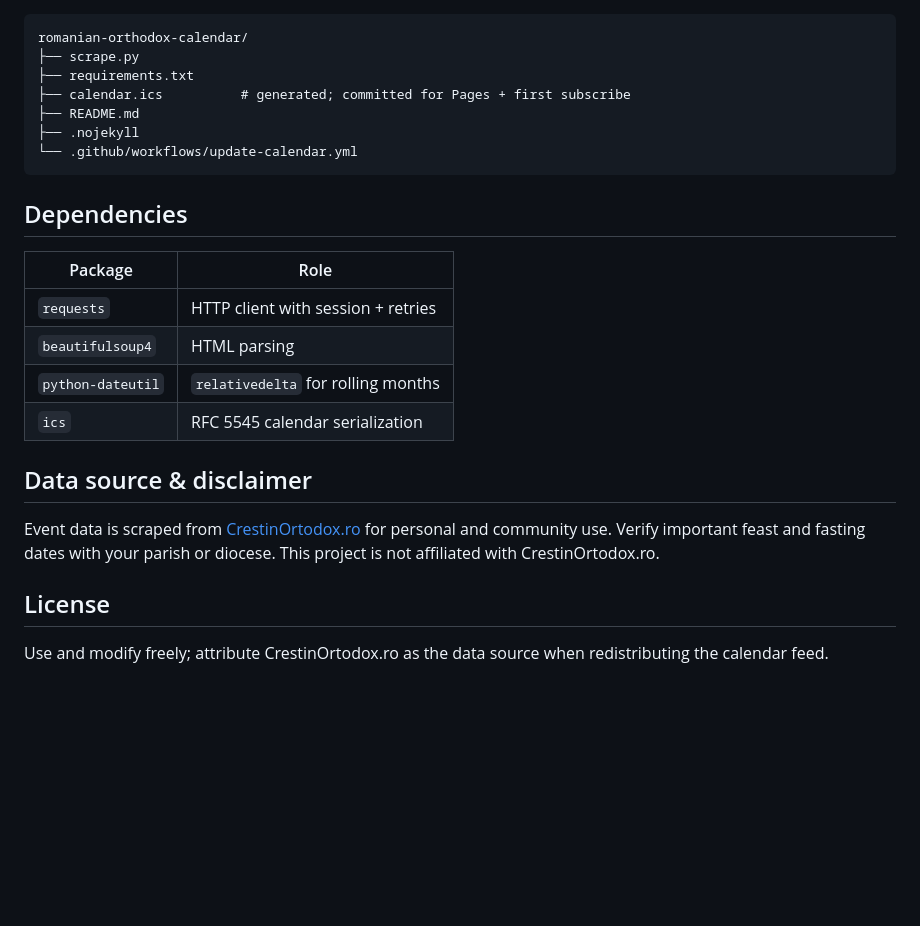
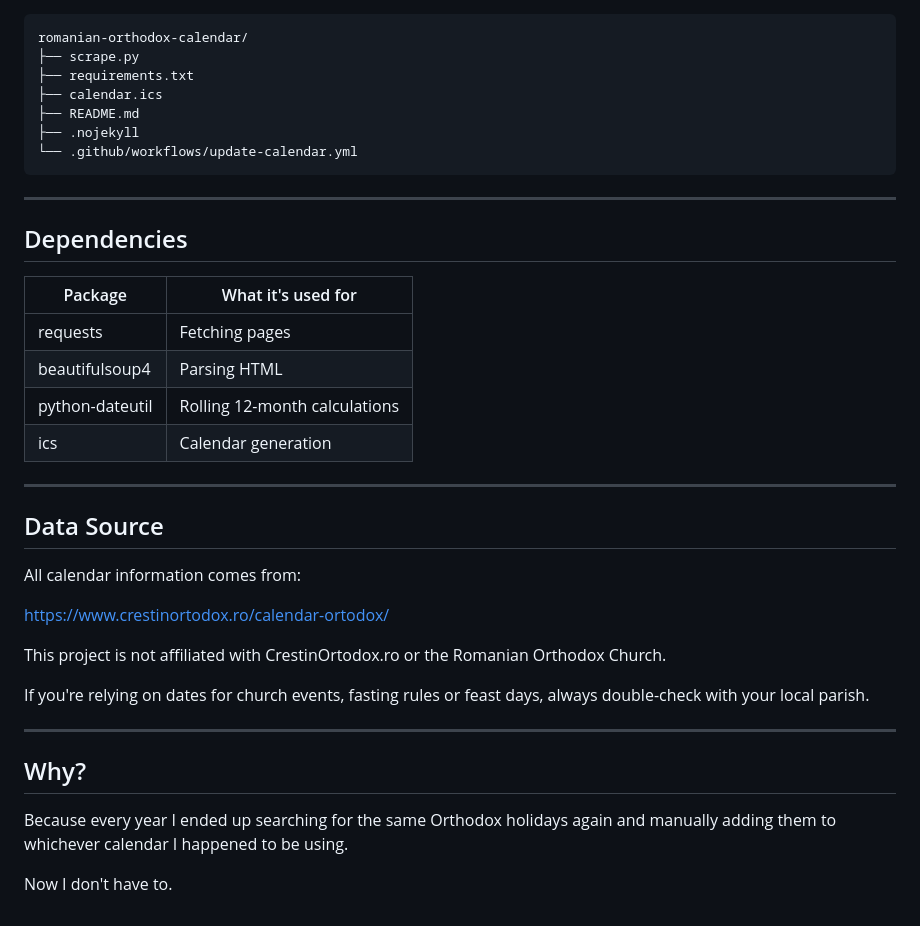
Before and after one commit to tiberiuungurianu/romanian-orthodox-calendar, a Markdown page: README.md, the part around one of its changes. GitHub-like rendering; blank space fills up the shorter version.

Commit message:
more personal red.me file lol

````diff
--- a/README.md
+++ b/README.md
@@ -94,25 +185,39 @@ Output: `calendar.ics` in the project root.
 romanian-orthodox-calendar/
 ├── scrape.py
 ├── requirements.txt
-├── calendar.ics          # generated; committed for Pages + first subscribe
+├── calendar.ics
 ├── README.md
 ├── .nojekyll
 └── .github/workflows/update-calendar.yml
 ```
 
+---
+
 ## Dependencies
 
-| Package | Role |
-|---------|------|
-| `requests` | HTTP client with session + retries |
-| `beautifulsoup4` | HTML parsing |
-| `python-dateutil` | `relativedelta` for rolling months |
-| `ics` | RFC 5545 calendar serialization |
+| Package         | What it's used for            |
+| --------------- | ----------------------------- |
+| requests        | Fetching pages                |
+| beautifulsoup4  | Parsing HTML                  |
+| python-dateutil | Rolling 12-month calculations |
+| ics             | Calendar generation           |
 
-## Data source & disclaimer
+---
 
-Event data is scraped from [CrestinOrtodox.ro](https://www.crestinortodox.ro/calendar-ortodox/) for personal and community use. Verify important feast and fasting dates with your parish or diocese. This project is not affiliated with CrestinOrtodox.ro.
+## Data Source
 
-## License
+All calendar information comes from:
 
-Use and modify freely; attribute CrestinOrtodox.ro as the data source when redistributing the calendar feed.
+https://www.crestinortodox.ro/calendar-ortodox/
+
+This project is not affiliated with CrestinOrtodox.ro or the Romanian Orthodox Church.
+
+If you're relying on dates for church events, fasting rules or feast days, always double-check with your local parish.
+
+---
+
+## Why?
+
+Because every year I ended up searching for the same Orthodox holidays again and manually adding them to whichever calendar I happened to be using.
+
+Now I don't have to.
````
Also changed, not shown: other parts of README.md (+139 -48 lines).
